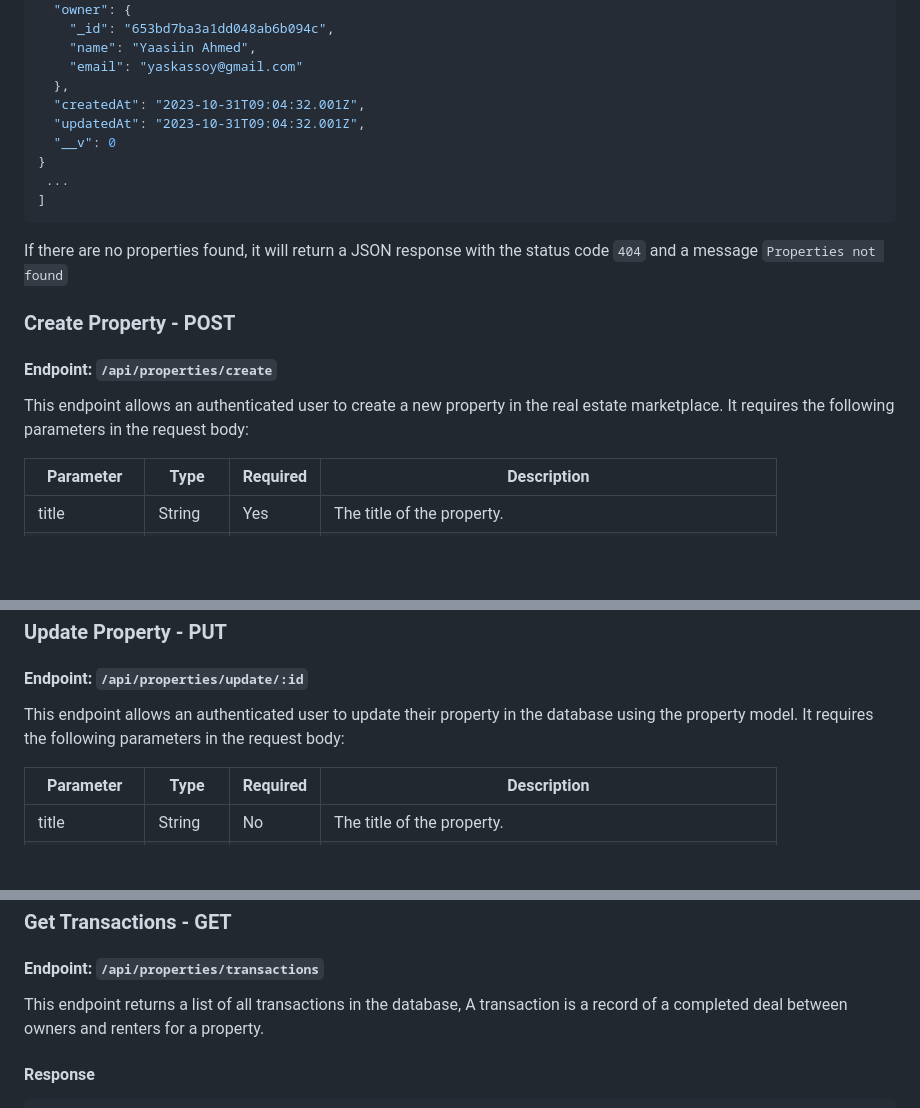
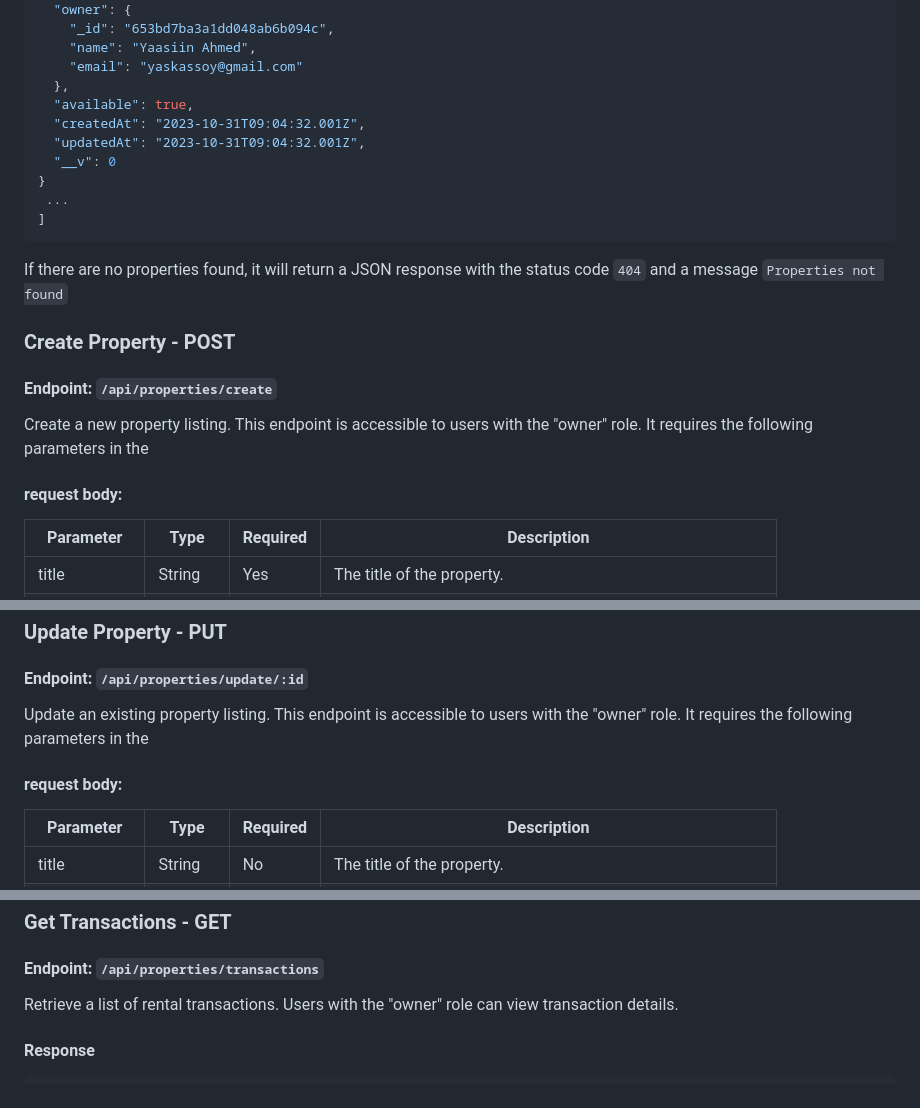
Before and after one commit to yaasiinaxmed/Real-Estate-Project-Backend, a Markdown page: README.md, 3 parts joined by grey strips. Rendered like a GitHub page; blank space fills up the shorter version.

````diff
--- a/README.md
+++ b/README.md
@@ -180,6 +177,7 @@ The endpoint will find all the properties in the database that match the query p
     "name": "Yaasiin Ahmed",
     "email": "yaskassoy@gmail.com"
   },
+  "available": true,
   "createdAt": "2023-10-31T09:04:32.001Z",
   "updatedAt": "2023-10-31T09:04:32.001Z",
   "__v": 0
@@ -191,7 +189,9 @@ If there are no properties found, it will return a JSON response with the status
 
 ### Create Property - POST
 #### Endpoint: `/api/properties/create`
-This endpoint allows an authenticated user to create a new property in the real estate marketplace. It requires the following parameters in the request body:
+Create a new property listing. This endpoint is accessible to users with the "owner" role.
+It requires the following parameters in the
+#### request body:
 
 | Parameter  | Type     | Required    | Description |
 |------------| -------- | ------------|-------------|
@@ -218,7 +218,9 @@ If the property is not created, it will return a JSON response with the status c
 
 ### Update Property - PUT
 #### Endpoint: `/api/properties/update/:id`
-This endpoint allows an authenticated user to update their property in the database using the property model. It requires the following parameters in the request body:
+Update an existing property listing. This endpoint is accessible to users with the "owner" role.
+It requires the following parameters in the
+#### request body:
 
 | Parameter  | Type     | Required    | Description |
 |------------| -------- | ------------|-------------|
@@ -354,8 +357,7 @@ This endpoint approves a request with a given ID and creates a new transaction f
 ```
 ### Get Transactions - GET
 #### Endpoint: `/api/properties/transactions`
-This endpoint returns a list of all transactions in the database,
-A transaction is a record of a completed deal between owners and renters for a property.
+Retrieve a list of rental transactions. Users with the "owner" role can view transaction details.
 
 #### Response
 
````
Also changed, not shown: other parts of README.md (+25 -23 lines).
